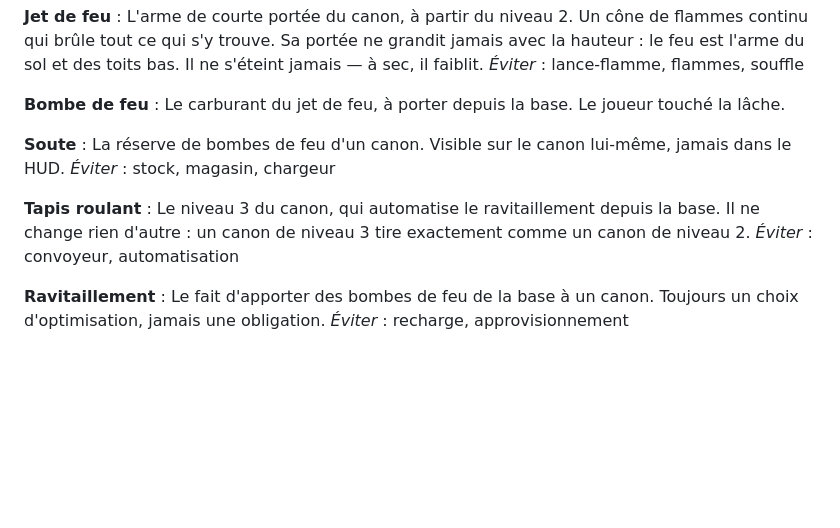
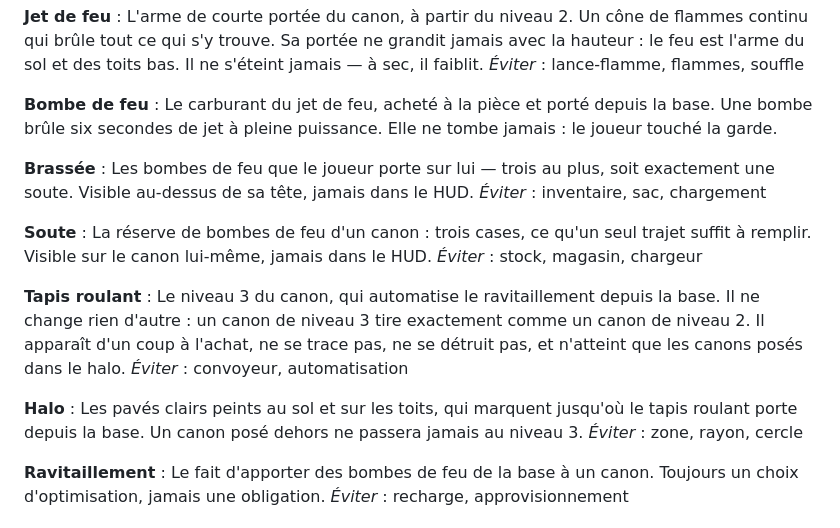
Before and after one commit to ben-barbier/apocalypse-zombie, a Markdown page: CONTEXT.md, the part around the change. Drawn GitHub-style; blank space fills up the shorter version.

Commit message:
📚: glossaire du ravitaillement — brassée, halo, soute à 3
Clôture de « Ravitaillement, bombes de feu et tapis roulant » (#9).

- Bombe de feu : ne tombe plus quand le joueur est touché
- Soute : 3 cases, soit un trajet de ravitaillement
- Brassée et halo : nouveaux termes
- Tapis roulant : automatique, indestructible, borné par le halo

Co-Authored-By: Claude Opus 5 (1M context) <noreply@anthropic.com>
Claude-Session: https://claude.ai/code/session_01731MkXim4ZegWuczqQVWeD

```diff
--- a/CONTEXT.md
+++ b/CONTEXT.md
@@ -109,15 +109,23 @@ L'arme de courte portée du canon, à partir du niveau 2. Un cône de flammes co
 _Éviter_ : lance-flamme, flammes, souffle
 
 **Bombe de feu** :
-Le carburant du jet de feu, à porter depuis la base. Le joueur touché la lâche.
+Le carburant du jet de feu, acheté à la pièce et porté depuis la base. Une bombe brûle six secondes de jet à pleine puissance. Elle ne tombe jamais : le joueur touché la garde.
+
+**Brassée** :
+Les bombes de feu que le joueur porte sur lui — trois au plus, soit exactement une soute. Visible au-dessus de sa tête, jamais dans le HUD.
+_Éviter_ : inventaire, sac, chargement
 
 **Soute** :
-La réserve de bombes de feu d'un canon. Visible sur le canon lui-même, jamais dans le HUD.
+La réserve de bombes de feu d'un canon : trois cases, ce qu'un seul trajet suffit à remplir. Visible sur le canon lui-même, jamais dans le HUD.
 _Éviter_ : stock, magasin, chargeur
 
 **Tapis roulant** :
-Le niveau 3 du canon, qui automatise le ravitaillement depuis la base. Il ne change rien d'autre : un canon de niveau 3 tire exactement comme un canon de niveau 2.
+Le niveau 3 du canon, qui automatise le ravitaillement depuis la base. Il ne change rien d'autre : un canon de niveau 3 tire exactement comme un canon de niveau 2. Il apparaît d'un coup à l'achat, ne se trace pas, ne se détruit pas, et n'atteint que les canons posés dans le halo.
 _Éviter_ : convoyeur, automatisation
+
+**Halo** :
+Les pavés clairs peints au sol et sur les toits, qui marquent jusqu'où le tapis roulant porte depuis la base. Un canon posé dehors ne passera jamais au niveau 3.
+_Éviter_ : zone, rayon, cercle
 
 **Ravitaillement** :
 Le fait d'apporter des bombes de feu de la base à un canon. Toujours un choix d'optimisation, jamais une obligation.
```
